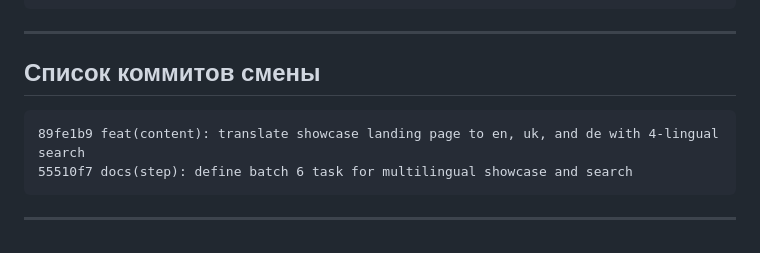
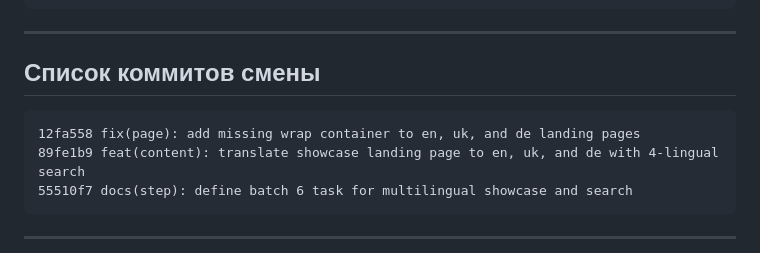
Before and after one commit to y-kolyada/observability, a Markdown page: lessons/record-6.md, the part around the change. GitHub-like rendering.

Commit message:
docs(record): update record-6 commit list with wrap container fix

````diff
--- a/lessons/record-6.md
+++ b/lessons/record-6.md
@@ -171,6 +171,7 @@
 ## Список коммитов смены
 
 ```text
+12fa558 fix(page): add missing wrap container to en, uk, and de landing pages
 89fe1b9 feat(content): translate showcase landing page to en, uk, and de with 4-lingual search
 55510f7 docs(step): define batch 6 task for multilingual showcase and search
 ```
````
